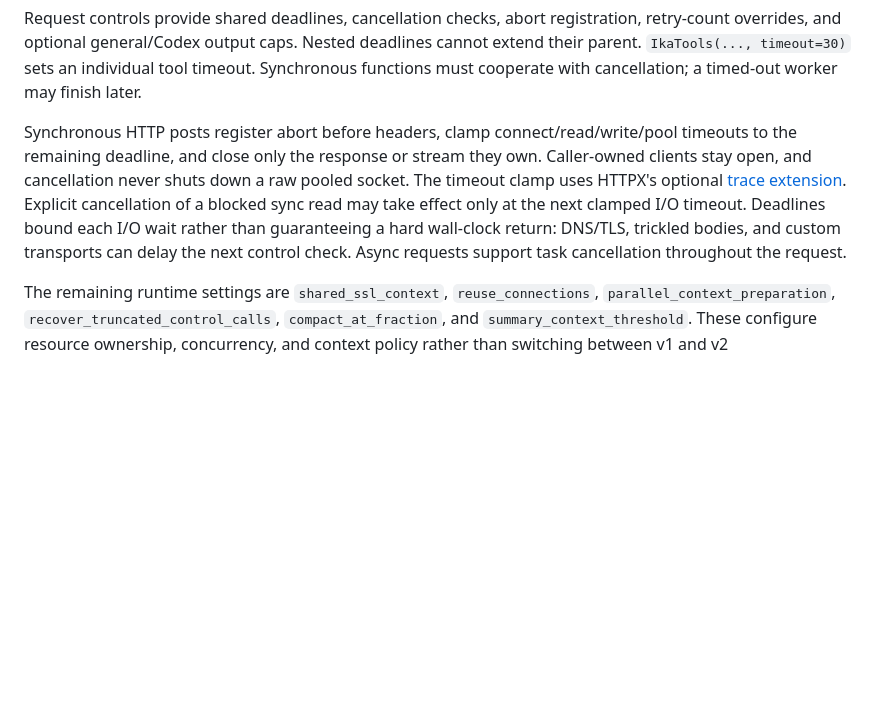
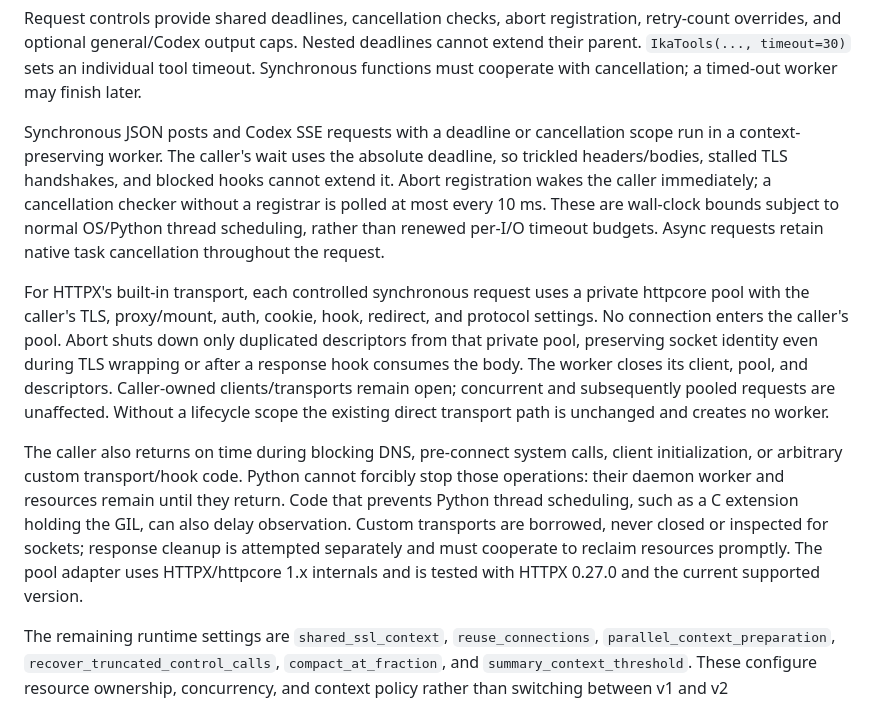
Before and after one commit to Squid-Proxy-Lovers/IkaCore, a Markdown page: docs/v2/README.md, the part around the change. GitHub-like rendering; blank space fills up the shorter version.

Commit message:
Document synchronous wall-clock guarantees and cleanup limits
Explain private pool ownership, prompt cancellation, unchanged direct
requests, and deferred reclamation during DNS or uncooperative custom code.

Co-Authored-By: Claude Opus 5.5 <noreply@anthropic.com>

```diff
--- a/docs/v2/README.md
+++ b/docs/v2/README.md
@@ -110,14 +110,31 @@ retry-count overrides, and optional general/Codex output caps. Nested deadlines
 extend their parent. `IkaTools(..., timeout=30)` sets an individual tool timeout.
 Synchronous functions must cooperate with cancellation; a timed-out worker may finish later.
 
-Synchronous HTTP posts register abort before headers, clamp connect/read/write/pool
-timeouts to the remaining deadline, and close only the response or stream they own.
-Caller-owned clients stay open, and cancellation never shuts down a raw pooled socket.
-The timeout clamp uses HTTPX's optional [trace extension](https://www.python-httpx.org/advanced/extensions/).
-Explicit cancellation of a blocked sync read may take effect only at the next clamped
-I/O timeout. Deadlines bound each I/O wait rather than guaranteeing a hard wall-clock
-return: DNS/TLS, trickled bodies, and custom transports can delay the next control check.
-Async requests support task cancellation throughout the request.
+Synchronous JSON posts and Codex SSE requests with a deadline or cancellation scope
+run in a context-preserving worker. The caller's wait uses the absolute deadline,
+so trickled headers/bodies, stalled TLS handshakes, and blocked hooks cannot extend
+it. Abort registration wakes the caller immediately; a cancellation checker without
+a registrar is polled at most every 10 ms. These are wall-clock bounds subject to
+normal OS/Python thread scheduling, rather than renewed per-I/O timeout budgets.
+Async requests retain native task cancellation throughout the request.
+
+For HTTPX's built-in transport, each controlled synchronous request uses a private
+httpcore pool with the caller's TLS, proxy/mount, auth, cookie, hook, redirect, and
+protocol settings. No connection enters the caller's pool. Abort shuts down only
+duplicated descriptors from that private pool, preserving socket identity even
+during TLS wrapping or after a response hook consumes the body. The worker closes
+its client, pool, and descriptors. Caller-owned clients/transports remain open;
+concurrent and subsequently pooled requests are unaffected. Without a lifecycle
+scope the existing direct transport path is unchanged and creates no worker.
+
+The caller also returns on time during blocking DNS, pre-connect system calls,
+client initialization, or arbitrary custom transport/hook code. Python cannot
+forcibly stop those operations: their daemon worker and resources remain until
+they return. Code that prevents Python thread scheduling, such as a C extension
+holding the GIL, can also delay observation. Custom transports are borrowed, never closed or inspected
+for sockets; response cleanup is attempted separately and must cooperate to reclaim
+resources promptly. The pool adapter uses HTTPX/httpcore 1.x internals and is tested
+with HTTPX 0.27.0 and the current supported version.
 
 The remaining runtime settings are `shared_ssl_context`, `reuse_connections`,
 `parallel_context_preparation`, `recover_truncated_control_calls`, `compact_at_fraction`,
```
Also changed, not shown: CHANGELOG.md (+12 -8 lines).
